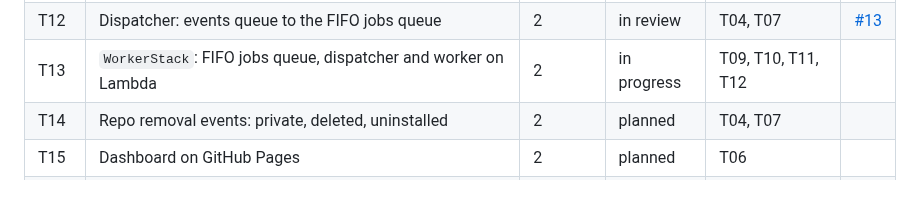
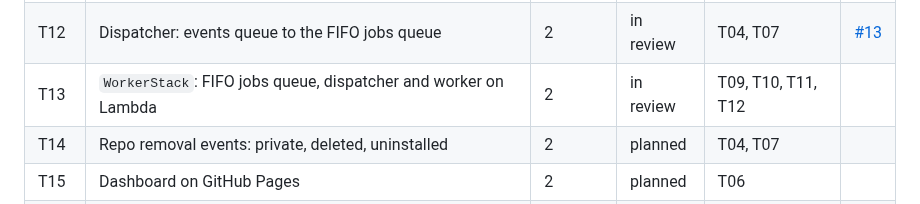
Before and after one commit to wahidbabar/code-trust, a Markdown page: docs/STATUS.md, the part around the change. Drawn GitHub-style.

Commit message:
docs: mark T13 in review
Co-Authored-By: Claude Opus 5.5 <noreply@anthropic.com>

```diff
--- a/docs/STATUS.md
+++ b/docs/STATUS.md
@@ -14,7 +14,7 @@
 | T10 | API on Lambda: handler, Neon, `ApiStack`, CORS | 2 | in review | T06, T08 | [#14](https://github.com/wahidbabar/code-trust/pull/14) |
 | T11 | Git for the Lambda runtime: layer from AL2023 packages | 2 | in review | T01 | [#11](https://github.com/wahidbabar/code-trust/pull/11) |
 | T12 | Dispatcher: events queue to the FIFO jobs queue | 2 | in review | T04, T07 | [#13](https://github.com/wahidbabar/code-trust/pull/13) |
-| T13 | `WorkerStack`: FIFO jobs queue, dispatcher and worker on Lambda | 2 | in progress | T09, T10, T11, T12 | |
+| T13 | `WorkerStack`: FIFO jobs queue, dispatcher and worker on Lambda | 2 | in review | T09, T10, T11, T12 | |
 | T14 | Repo removal events: private, deleted, uninstalled | 2 | planned | T04, T07 | |
 | T15 | Dashboard on GitHub Pages | 2 | planned | T06 | |
 | T16 | Attribution eval gate: labeled commits, scorer, holdout format | 2 | planned | T05 | |
```
Also changed, not shown: docs/tasks/T13-worker-stack.md (+1 -1 lines).
